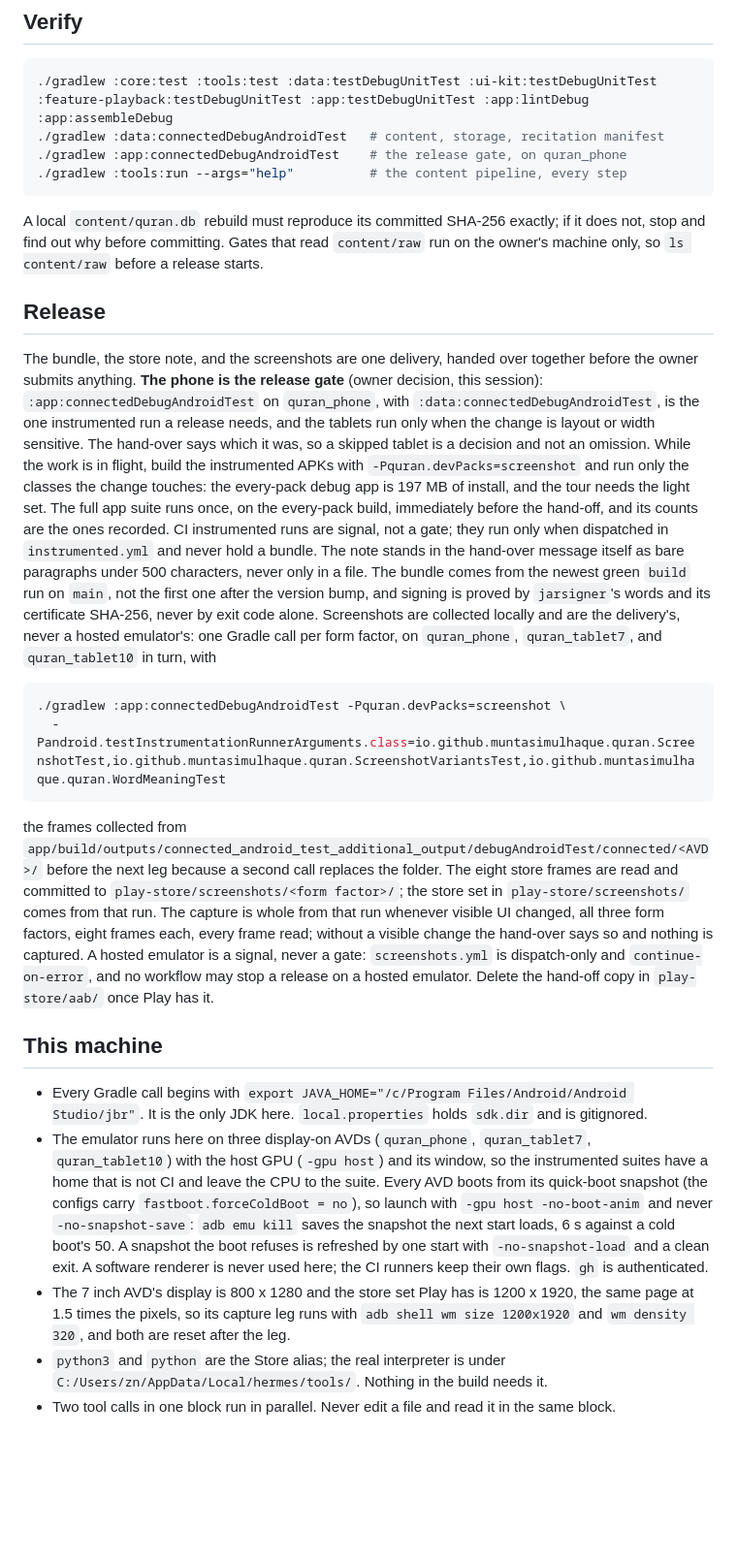
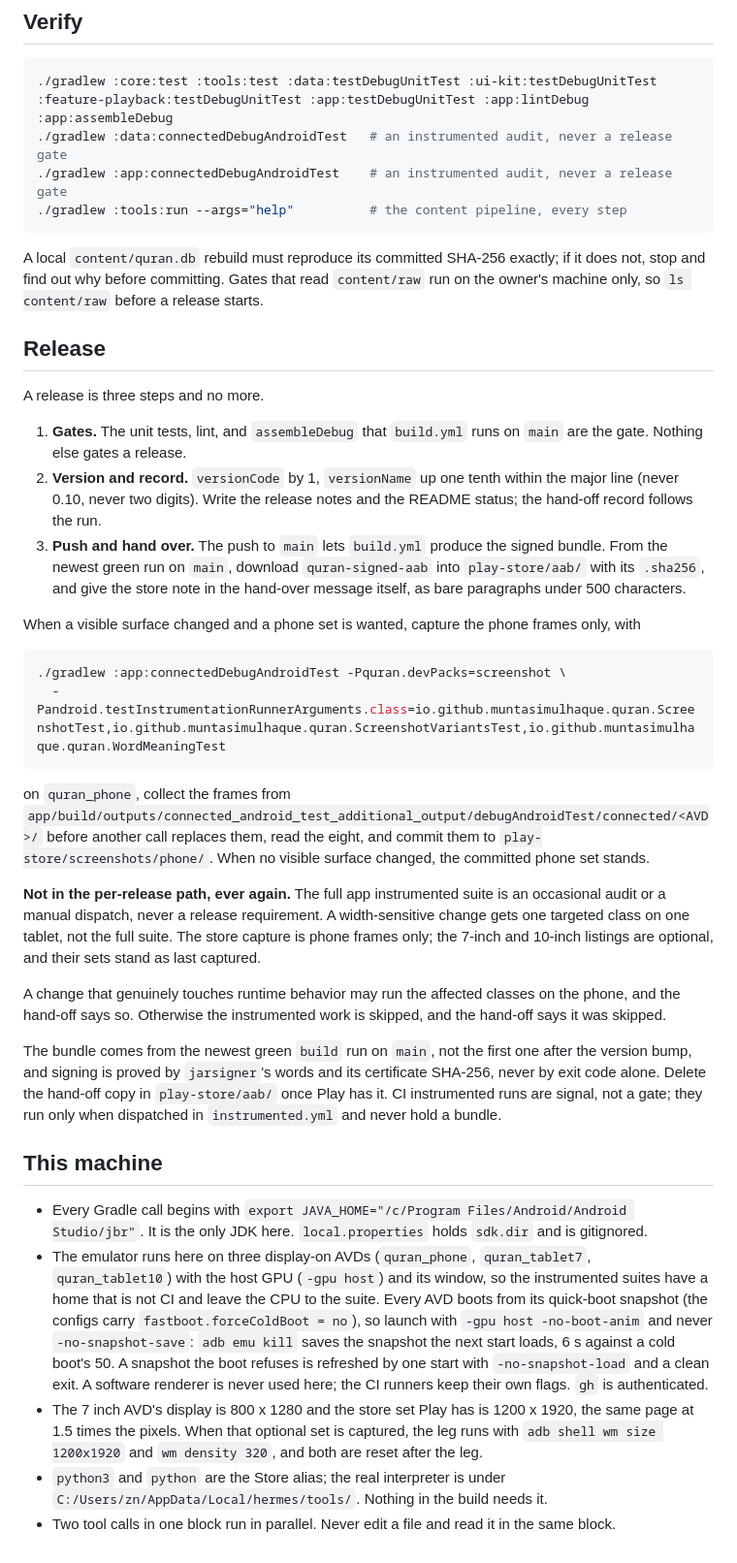
Before and after one commit to muntasimulhaque/quran, a Markdown page: AGENTS.md, the part around the change. Shown at 97% size. Rendered like a GitHub page; blank space fills up the shorter version.

Commit message:
18.8: the release routine is lean

````diff
--- a/AGENTS.md
+++ b/AGENTS.md
@@ -217,8 +217,8 @@ change, never left as a dead letter.
 
 ```bash
 ./gradlew :core:test :tools:test :data:testDebugUnitTest :ui-kit:testDebugUnitTest :feature-playback:testDebugUnitTest :app:testDebugUnitTest :app:lintDebug :app:assembleDebug
-./gradlew :data:connectedDebugAndroidTest   # content, storage, recitation manifest
-./gradlew :app:connectedDebugAndroidTest    # the release gate, on quran_phone
+./gradlew :data:connectedDebugAndroidTest   # an instrumented audit, never a release gate
+./gradlew :app:connectedDebugAndroidTest    # an instrumented audit, never a release gate
 ./gradlew :tools:run --args="help"          # the content pipeline, every step
 ```
 
@@ -229,43 +229,49 @@ release starts.
 
 ## Release
 
-The bundle, the store note, and the screenshots are one delivery, handed over
-together before the owner submits anything. **The phone is the release gate**
-(owner decision, this session): `:app:connectedDebugAndroidTest` on
-`quran_phone`, with `:data:connectedDebugAndroidTest`, is the one instrumented
-run a release needs, and the tablets run only when the change is layout or
-width sensitive. The hand-over says which it was, so a skipped tablet is a
-decision and not an omission. While the work is in flight, build the
-instrumented APKs with `-Pquran.devPacks=screenshot` and run only the classes
-the change touches: the every-pack debug app is 197 MB of install, and the
-tour needs the light set. The full app suite runs once, on the every-pack
-build, immediately before the hand-off, and its counts are the ones recorded.
-CI instrumented runs are signal, not a gate; they run only when dispatched in
-`instrumented.yml` and never hold a bundle. The note stands in the hand-over
-message itself as bare paragraphs under 500 characters, never only in a file.
-The bundle comes from the newest green `build` run on `main`, not the first one
-after the version bump, and signing is proved by `jarsigner`'s words and its
-certificate SHA-256, never by exit code alone. Screenshots are collected
-locally and are the delivery's, never a hosted emulator's: one Gradle call per
-form factor, on `quran_phone`, `quran_tablet7`, and `quran_tablet10` in turn,
-with
+A release is three steps and no more.
+
+1. **Gates.** The unit tests, lint, and `assembleDebug` that `build.yml` runs
+   on `main` are the gate. Nothing else gates a release.
+2. **Version and record.** `versionCode` by 1, `versionName` up one tenth
+   within the major line (never 0.10, never two digits). Write the release
+   notes and the README status; the hand-off record follows the run.
+3. **Push and hand over.** The push to `main` lets `build.yml` produce the
+   signed bundle. From the newest green run on `main`, download
+   `quran-signed-aab` into `play-store/aab/` with its `.sha256`, and give the
+   store note in the hand-over message itself, as bare paragraphs under 500
+   characters.
+
+When a visible surface changed and a phone set is wanted, capture the phone
+frames only, with
 
 ```bash
 ./gradlew :app:connectedDebugAndroidTest -Pquran.devPacks=screenshot \
   -Pandroid.testInstrumentationRunnerArguments.class=io.github.muntasimulhaque.quran.ScreenshotTest,io.github.muntasimulhaque.quran.ScreenshotVariantsTest,io.github.muntasimulhaque.quran.WordMeaningTest
 ```
 
-the frames collected from
+on `quran_phone`, collect the frames from
 `app/build/outputs/connected_android_test_additional_output/debugAndroidTest/connected/<AVD>/`
-before the next leg because a second call replaces the folder. The eight store
-frames are read and committed to `play-store/screenshots/<form factor>/`; the
-store set in `play-store/screenshots/` comes from that run. The capture is
-whole from that run whenever visible UI changed, all three form factors, eight
-frames each, every frame read; without a visible change the hand-over says so
-and nothing is captured. A hosted emulator is a signal, never a gate:
-`screenshots.yml` is dispatch-only and `continue-on-error`, and no workflow may
-stop a release on a hosted emulator. Delete the hand-off copy in `play-store/aab/` once Play has
-it.
+before another call replaces them, read the eight, and commit them to
+`play-store/screenshots/phone/`. When no visible surface changed, the
+committed phone set stands.
+
+**Not in the per-release path, ever again.** The full app instrumented suite
+is an occasional audit or a manual dispatch, never a release requirement. A
+width-sensitive change gets one targeted class on one tablet, not the full
+suite. The store capture is phone frames only; the 7-inch and 10-inch listings
+are optional, and their sets stand as last captured.
+
+A change that genuinely touches runtime behavior may run the affected classes
+on the phone, and the hand-off says so. Otherwise the instrumented work is
+skipped, and the hand-off says it was skipped.
+
+The bundle comes from the newest green `build` run on `main`, not the first
+one after the version bump, and signing is proved by `jarsigner`'s words and
+its certificate SHA-256, never by exit code alone. Delete the hand-off copy in
+`play-store/aab/` once Play has it. CI instrumented runs are signal, not a
+gate; they run only when dispatched in `instrumented.yml` and never hold a
+bundle.
 
 ## This machine
 
@@ -283,9 +289,9 @@ it.
   exit. A software renderer is never used here; the CI runners keep their own
   flags. `gh` is authenticated.
 - The 7 inch AVD's display is 800 x 1280 and the store set Play has is
-  1200 x 1920, the same page at 1.5 times the pixels, so its capture leg runs
-  with `adb shell wm size 1200x1920` and `wm density 320`, and both are reset
-  after the leg.
+  1200 x 1920, the same page at 1.5 times the pixels. When that optional set is
+  captured, the leg runs with `adb shell wm size 1200x1920` and `wm density
+  320`, and both are reset after the leg.
 - `python3` and `python` are the Store alias; the real interpreter is under
   `C:/Users/zn/AppData/Local/hermes/tools/`. Nothing in the build needs it.
 - Two tool calls in one block run in parallel. Never edit a file and read it in
````
